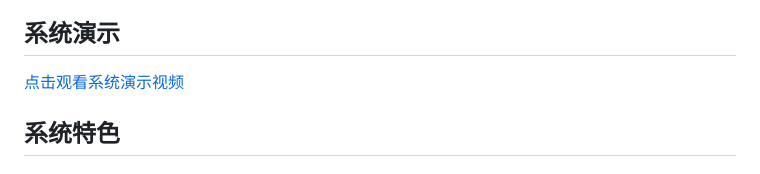
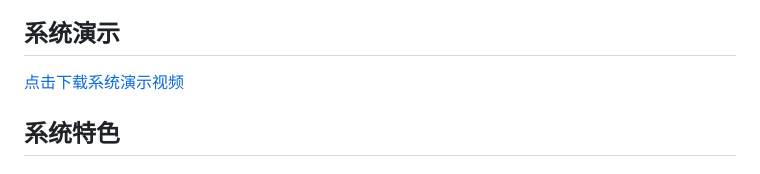
Before and after one commit to Abvolate-bernice/Intelligent-book-management-platform, a Markdown page: README.md, the part around the change. Rendered like a GitHub page.

```diff
--- a/README.md
+++ b/README.md
@@ -8,7 +8,7 @@
 这是一个基于数据库系统原理设计的现代化图书管理系统，采用Flask + MySQL技术栈，实现了完整的图书借阅、预约、管理功能。
 ## 系统演示
 
-[点击观看系统演示视频](docs/demo.mp4)
+[点击下载系统演示视频](docs/demo.mp4)
 ## 系统特色
 
 ### 🗄️ 数据库设计
```
